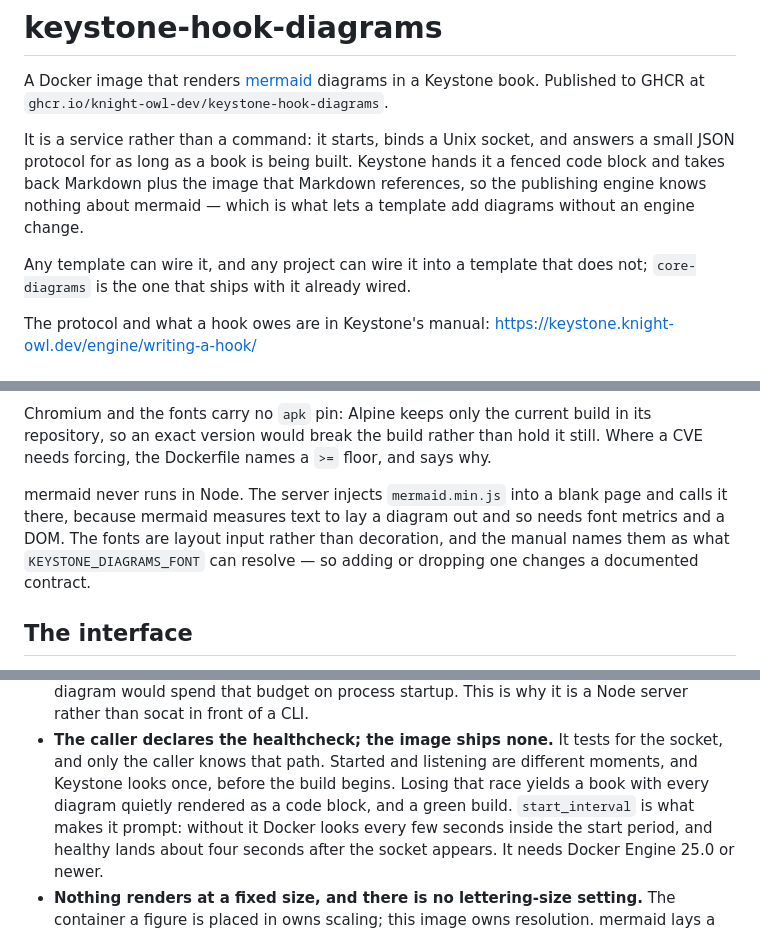
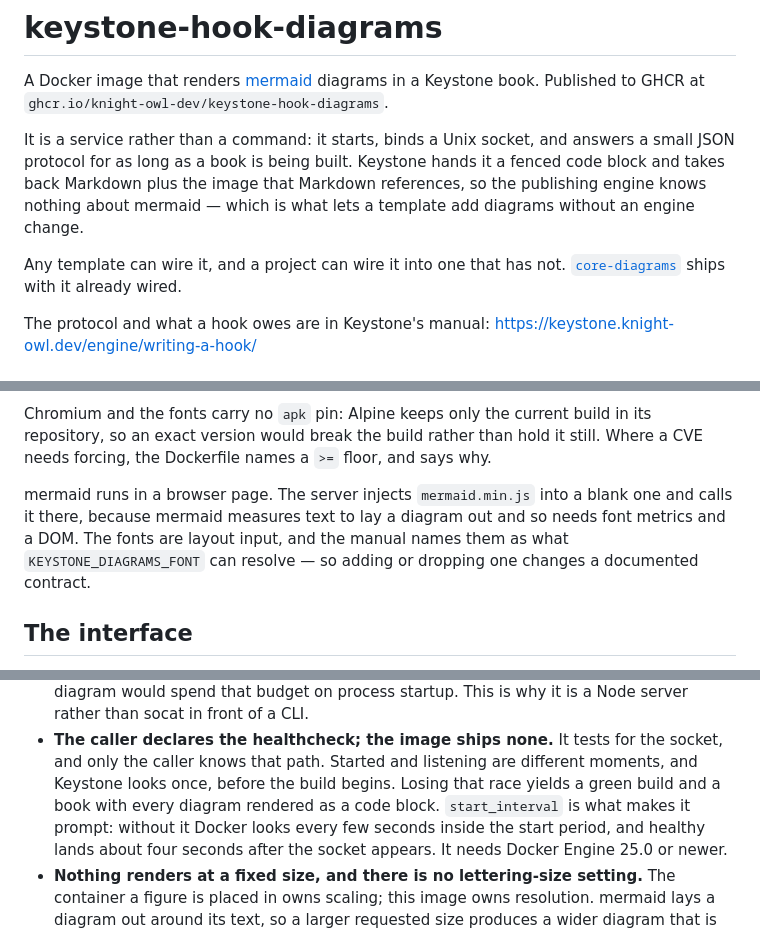
Before and after one commit to knight-owl-dev/keystone-hook-diagrams, a Markdown page: README.md, 3 parts joined by grey strips. Rendered like a GitHub page.

Commit message:
Run the README through the lens
core-diagrams arrived undefined and unlinked, in a clause the reader had
to negate to parse. The mermaid paragraph opened on where mermaid does not
run rather than where it does. Two sentences dramatized an effect the
surrounding text already demonstrates.

```diff
--- a/README.md
+++ b/README.md
@@ -10,8 +10,9 @@ hands it a fenced code block and takes back Markdown plus the image that
 Markdown references, so the publishing engine knows nothing about mermaid —
 which is what lets a template add diagrams without an engine change.
 
-Any template can wire it, and any project can wire it into a template that
-does not; `core-diagrams` is the one that ships with it already wired.
+Any template can wire it, and a project can wire it into one that has not.
+[`core-diagrams`](https://github.com/knight-owl-dev/keystone-template-core-diagrams)
+ships with it already wired.
 
 The protocol and what a hook owes are in Keystone's manual:
 <https://keystone.knight-owl.dev/engine/writing-a-hook/>
@@ -37,11 +38,11 @@ in its repository, so an exact version would break the build rather than hold it
 still. Where a CVE needs forcing, the Dockerfile names a `>=` floor, and says
 why.
 
-mermaid never runs in Node. The server injects `mermaid.min.js` into a blank
-page and calls it there, because mermaid measures text to lay a diagram out and
-so needs font metrics and a DOM. The fonts are layout input rather than
-decoration, and the manual names them as what `KEYSTONE_DIAGRAMS_FONT` can
-resolve — so adding or dropping one changes a documented contract.
+mermaid runs in a browser page. The server injects `mermaid.min.js` into a blank
+one and calls it there, because mermaid measures text to lay a diagram out and so
+needs font metrics and a DOM. The fonts are layout input, and the manual names
+them as what `KEYSTONE_DIAGRAMS_FONT` can resolve — so adding or dropping one
+changes a documented contract.
 
 ## The interface
 
@@ -185,8 +185,8 @@ breaks something far away.
 - **The caller declares the healthcheck; the image ships none.** It tests for the
   socket, and only the caller knows that path. Started and listening are different
   moments, and Keystone looks once, before the build begins. Losing that race
-  yields a book with every diagram quietly rendered as a code block, and a green
-  build. `start_interval` is what makes it prompt: without it Docker looks every
+  yields a green build and a book with every diagram rendered as a code block.
+  `start_interval` is what makes it prompt: without it Docker looks every
   few seconds inside the start period, and healthy lands about four seconds after
   the socket appears. It needs Docker Engine 25.0 or newer.
 - **Nothing renders at a fixed size, and there is no lettering-size setting.**
```
Also changed, not shown: other parts of README.md (+1 -2 lines).
